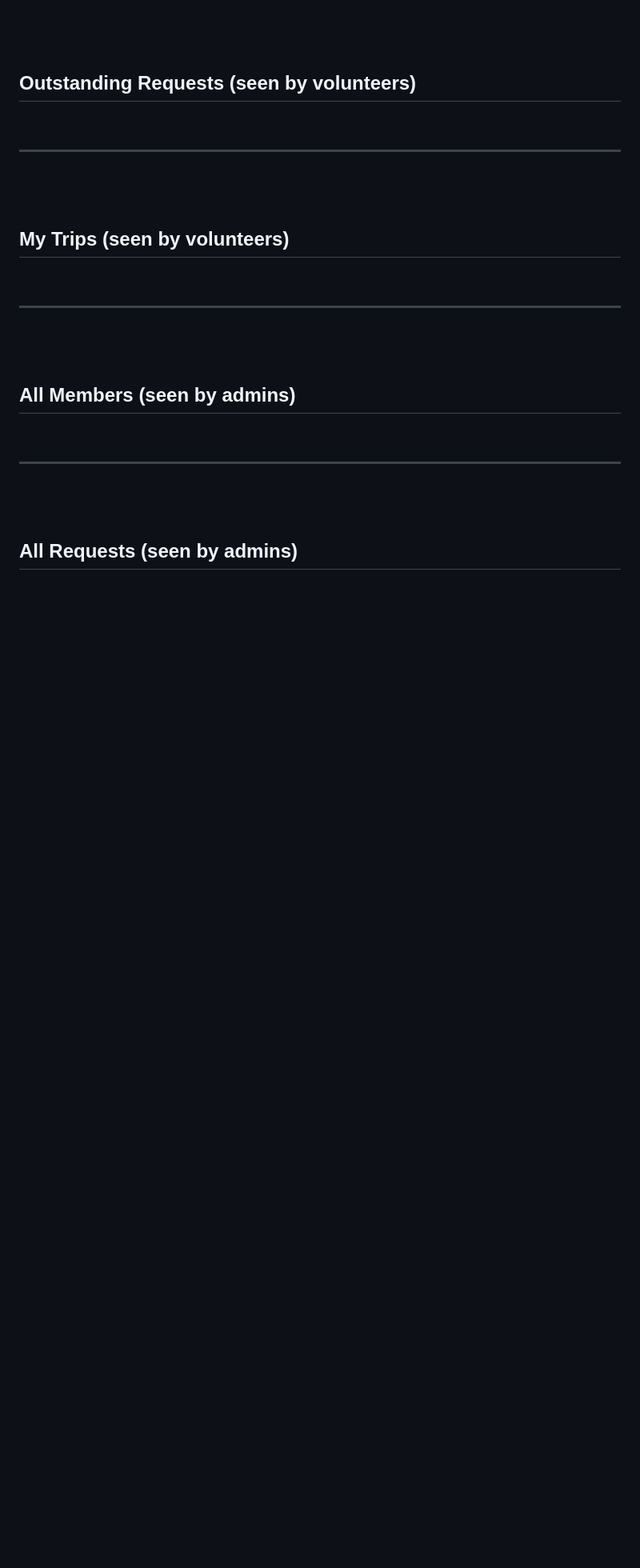
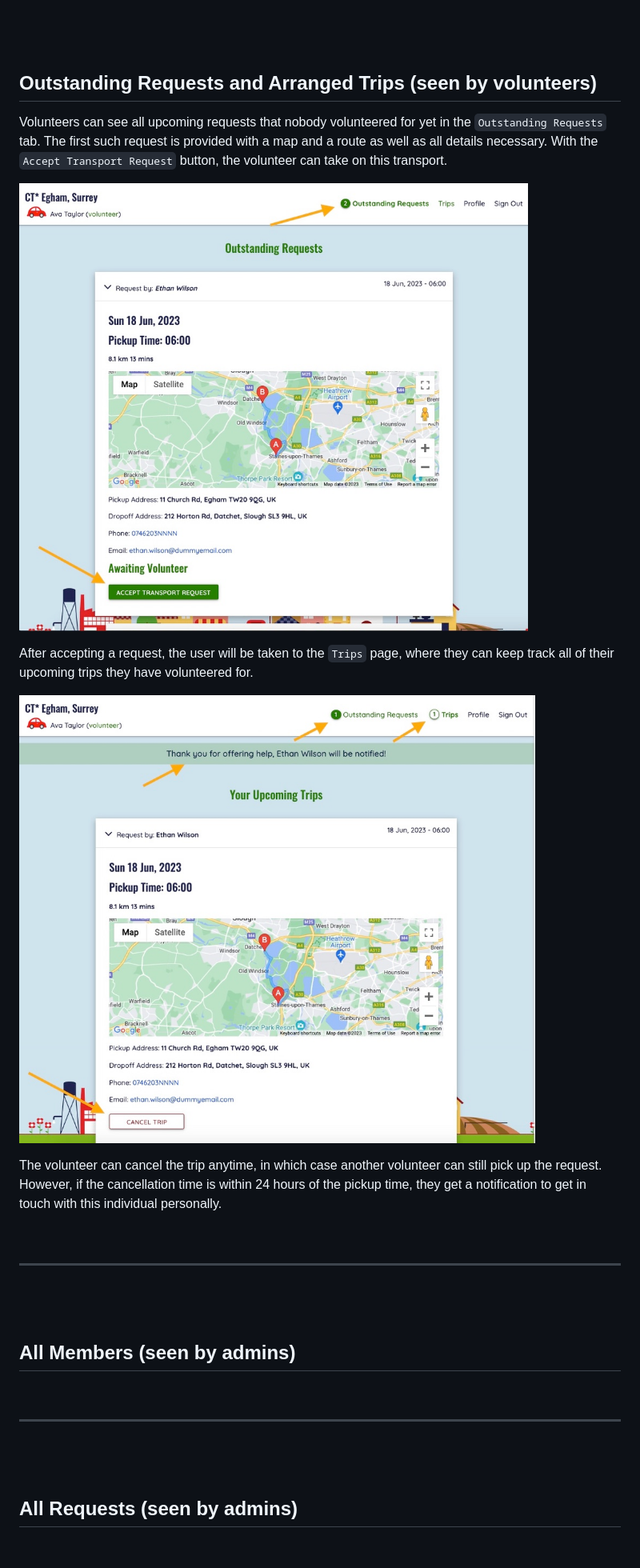
Before and after one commit to szilvia-csernus/community-transport, a Markdown page: README.md, the part around the change printed below. Shown: that part at 80% size. Drawn GitHub-style; pictures changed too: readme-images/trips.jpeg (added); blank space fills up the shorter version.

Commit message:
Add Outstanding Requests and Trips section

```diff
--- a/README.md
+++ b/README.md
@@ -261,17 +271,23 @@ If a volunteer accepts such a request, the state of the request changes to `Arra
 <hr>
 <br><br>
 
-## Outstanding Requests (seen by volunteers)
+## Outstanding Requests and Arranged Trips (seen by volunteers)
+
+Volunteers can see all upcoming requests that nobody volunteered for yet in the `Outstanding Requests` tab. The first such request is provided with a map and a route as well as all details necessary. With the `Accept Transport Request` button, the volunteer can take on this transport.
+
+![Outstanding Requests](readme-images/outstanding-requests.jpeg)
+
+After accepting a request, the user will be taken to the `Trips` page, where they can keep track all of their upcoming trips they have volunteered for.
+
+![Trips](readme-images/trips.jpeg)
+
+The volunteer can cancel the trip anytime, in which case another volunteer can still pick up the request. However, if the cancellation time is within 24 hours of the pickup time, they get a notification to get in touch with this individual personally.
+
 
 <br>
 <hr>
 <br><br>
 
-## My Trips (seen by volunteers)
-
-<br>
-<hr>
-<br><br>
 
 ## All Members (seen by admins)
 
```
Also changed, not shown: other parts of README.md (+11 -1 lines), readme-images/outstanding-requests.jpeg (renamed from readme-images/outstanding-requests-open.jpeg).
